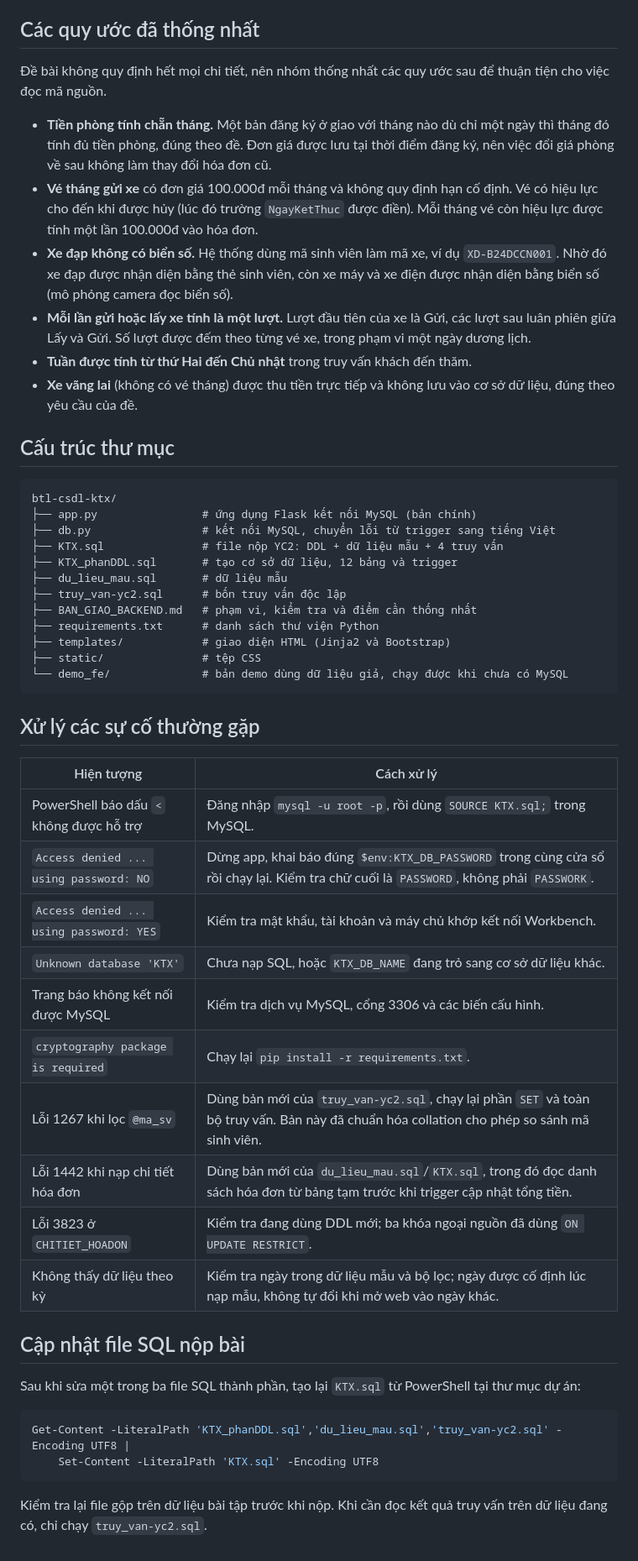
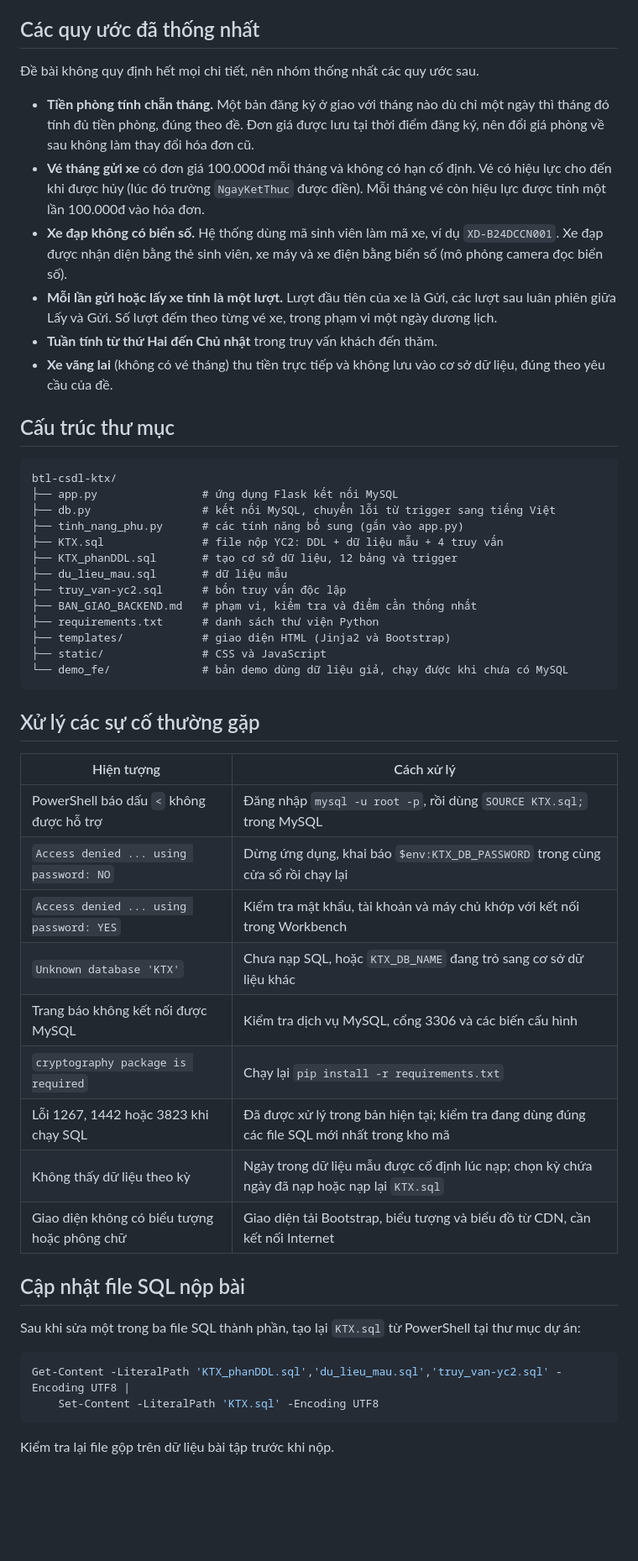
Before and after one commit to HoangCong078/btl-csdl-ktx, a Markdown page: README.md, the part around one of its changes. Shown at 84% size. GitHub-like rendering; blank space fills up the shorter version.

Commit message:
Them 10 tinh nang phu va hoan thien README

````diff
--- a/README.md
+++ b/README.md
@@ -124,21 +139,22 @@ Ràng buộc được kiểm tra ở form và hai hàm dùng chung `check_phong(
 
 ## Các quy ước đã thống nhất
 
-Đề bài không quy định hết mọi chi tiết, nên nhóm thống nhất các quy ước sau để thuận tiện cho việc đọc mã nguồn.
+Đề bài không quy định hết mọi chi tiết, nên nhóm thống nhất các quy ước sau.
 
-- **Tiền phòng tính chẵn tháng.** Một bản đăng ký ở giao với tháng nào dù chỉ một ngày thì tháng đó tính đủ tiền phòng, đúng theo đề. Đơn giá được lưu tại thời điểm đăng ký, nên việc đổi giá phòng về sau không làm thay đổi hóa đơn cũ.
-- **Vé tháng gửi xe** có đơn giá 100.000đ mỗi tháng và không quy định hạn cố định. Vé có hiệu lực cho đến khi được hủy (lúc đó trường `NgayKetThuc` được điền). Mỗi tháng vé còn hiệu lực được tính một lần 100.000đ vào hóa đơn.
-- **Xe đạp không có biển số.** Hệ thống dùng mã sinh viên làm mã xe, ví dụ `XD-B24DCCN001`. Nhờ đó xe đạp được nhận diện bằng thẻ sinh viên, còn xe máy và xe điện được nhận diện bằng biển số (mô phỏng camera đọc biển số).
-- **Mỗi lần gửi hoặc lấy xe tính là một lượt.** Lượt đầu tiên của xe là Gửi, các lượt sau luân phiên giữa Lấy và Gửi. Số lượt được đếm theo từng vé xe, trong phạm vi một ngày dương lịch.
-- **Tuần được tính từ thứ Hai đến Chủ nhật** trong truy vấn khách đến thăm.
-- **Xe vãng lai** (không có vé tháng) được thu tiền trực tiếp và không lưu vào cơ sở dữ liệu, đúng theo yêu cầu của đề.
+- **Tiền phòng tính chẵn tháng.** Một bản đăng ký ở giao với tháng nào dù chỉ một ngày thì tháng đó tính đủ tiền phòng, đúng theo đề. Đơn giá được lưu tại thời điểm đăng ký, nên đổi giá phòng về sau không làm thay đổi hóa đơn cũ.
+- **Vé tháng gửi xe** có đơn giá 100.000đ mỗi tháng và không có hạn cố định. Vé có hiệu lực cho đến khi được hủy (lúc đó trường `NgayKetThuc` được điền). Mỗi tháng vé còn hiệu lực được tính một lần 100.000đ vào hóa đơn.
+- **Xe đạp không có biển số.** Hệ thống dùng mã sinh viên làm mã xe, ví dụ `XD-B24DCCN001`. Xe đạp được nhận diện bằng thẻ sinh viên, xe máy và xe điện bằng biển số (mô phỏng camera đọc biển số).
+- **Mỗi lần gửi hoặc lấy xe tính là một lượt.** Lượt đầu tiên của xe là Gửi, các lượt sau luân phiên giữa Lấy và Gửi. Số lượt đếm theo từng vé xe, trong phạm vi một ngày dương lịch.
+- **Tuần tính từ thứ Hai đến Chủ nhật** trong truy vấn khách đến thăm.
+- **Xe vãng lai** (không có vé tháng) thu tiền trực tiếp và không lưu vào cơ sở dữ liệu, đúng theo yêu cầu của đề.
 
 ## Cấu trúc thư mục
 
 ```
 btl-csdl-ktx/
-├── app.py                # ứng dụng Flask kết nối MySQL (bản chính)
+├── app.py                # ứng dụng Flask kết nối MySQL
 ├── db.py                 # kết nối MySQL, chuyển lỗi từ trigger sang tiếng Việt
+├── tinh_nang_phu.py      # các tính năng bổ sung (gắn vào app.py)
 ├── KTX.sql               # file nộp YC2: DDL + dữ liệu mẫu + 4 truy vấn
 ├── KTX_phanDDL.sql       # tạo cơ sở dữ liệu, 12 bảng và trigger
 ├── du_lieu_mau.sql       # dữ liệu mẫu
@@ -146,7 +162,7 @@ btl-csdl-ktx/
 ├── BAN_GIAO_BACKEND.md   # phạm vi, kiểm tra và điểm cần thống nhất
 ├── requirements.txt      # danh sách thư viện Python
 ├── templates/            # giao diện HTML (Jinja2 và Bootstrap)
-├── static/               # tệp CSS
+├── static/               # CSS và JavaScript
 └── demo_fe/              # bản demo dùng dữ liệu giả, chạy được khi chưa có MySQL
 ```
 
@@ -154,16 +170,15 @@ btl-csdl-ktx/
 
 | Hiện tượng | Cách xử lý |
 |---|---|
-| PowerShell báo dấu `<` không được hỗ trợ | Đăng nhập `mysql -u root -p`, rồi dùng `SOURCE KTX.sql;` trong MySQL. |
-| `Access denied ... using password: NO` | Dừng app, khai báo đúng `$env:KTX_DB_PASSWORD` trong cùng cửa sổ rồi chạy lại. Kiểm tra chữ cuối là `PASSWORD`, không phải `PASSWORK`. |
-| `Access denied ... using password: YES` | Kiểm tra mật khẩu, tài khoản và máy chủ khớp kết nối Workbench. |
-| `Unknown database 'KTX'` | Chưa nạp SQL, hoặc `KTX_DB_NAME` đang trỏ sang cơ sở dữ liệu khác. |
-| Trang báo không kết nối được MySQL | Kiểm tra dịch vụ MySQL, cổng 3306 và các biến cấu hình. |
-| `cryptography package is required` | Chạy lại `pip install -r requirements.txt`. |
-| Lỗi 1267 khi lọc `@ma_sv` | Dùng bản mới của `truy_van-yc2.sql`, chạy lại phần `SET` và toàn bộ truy vấn. Bản này đã chuẩn hóa collation cho phép so sánh mã sinh viên. |
-| Lỗi 1442 khi nạp chi tiết hóa đơn | Dùng bản mới của `du_lieu_mau.sql`/`KTX.sql`, trong đó đọc danh sách hóa đơn từ bảng tạm trước khi trigger cập nhật tổng tiền. |
-| Lỗi 3823 ở `CHITIET_HOADON` | Kiểm tra đang dùng DDL mới; ba khóa ngoại nguồn đã dùng `ON UPDATE RESTRICT`. |
-| Không thấy dữ liệu theo kỳ | Kiểm tra ngày trong dữ liệu mẫu và bộ lọc; ngày được cố định lúc nạp mẫu, không tự đổi khi mở web vào ngày khác. |
+| PowerShell báo dấu `<` không được hỗ trợ | Đăng nhập `mysql -u root -p`, rồi dùng `SOURCE KTX.sql;` trong MySQL |
+| `Access denied ... using password: NO` | Dừng ứng dụng, khai báo `$env:KTX_DB_PASSWORD` trong cùng cửa sổ rồi chạy lại |
+| `Access denied ... using password: YES` | Kiểm tra mật khẩu, tài khoản và máy chủ khớp với kết nối trong Workbench |
+| `Unknown database 'KTX'` | Chưa nạp SQL, hoặc `KTX_DB_NAME` đang trỏ sang cơ sở dữ liệu khác |
+| Trang báo không kết nối được MySQL | Kiểm tra dịch vụ MySQL, cổng 3306 và các biến cấu hình |
+| `cryptography package is required` | Chạy lại `pip install -r requirements.txt` |
+| Lỗi 1267, 1442 hoặc 3823 khi chạy SQL | Đã được xử lý trong bản hiện tại; kiểm tra đang dùng đúng các file SQL mới nhất trong kho mã |
+| Không thấy dữ liệu theo kỳ | Ngày trong dữ liệu mẫu được cố định lúc nạp; chọn kỳ chứa ngày đã nạp hoặc nạp lại `KTX.sql` |
+| Giao diện không có biểu tượng hoặc phông chữ | Giao diện tải Bootstrap, biểu tượng và biểu đồ từ CDN, cần kết nối Internet |
 
 ## Cập nhật file SQL nộp bài
 
@@ -174,4 +189,4 @@ Get-Content -LiteralPath 'KTX_phanDDL.sql','du_lieu_mau.sql','truy_van-yc2.sql'
     Set-Content -LiteralPath 'KTX.sql' -Encoding UTF8
 ```
 
-Kiểm tra lại file gộp trên dữ liệu bài tập trước khi nộp. Khi cần đọc kết quả truy vấn trên dữ liệu đang có, chỉ chạy `truy_van-yc2.sql`.
+Kiểm tra lại file gộp trên dữ liệu bài tập trước khi nộp.
````
Also changed, not shown: other parts of README.md (+46 -31 lines).
